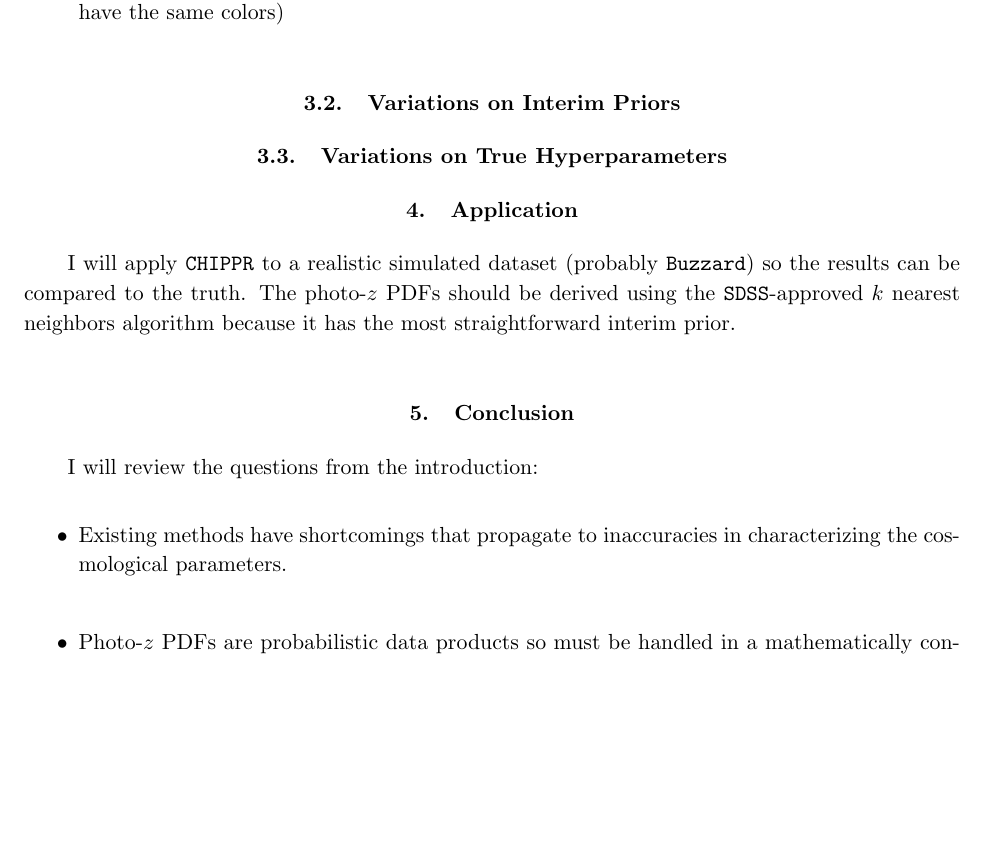
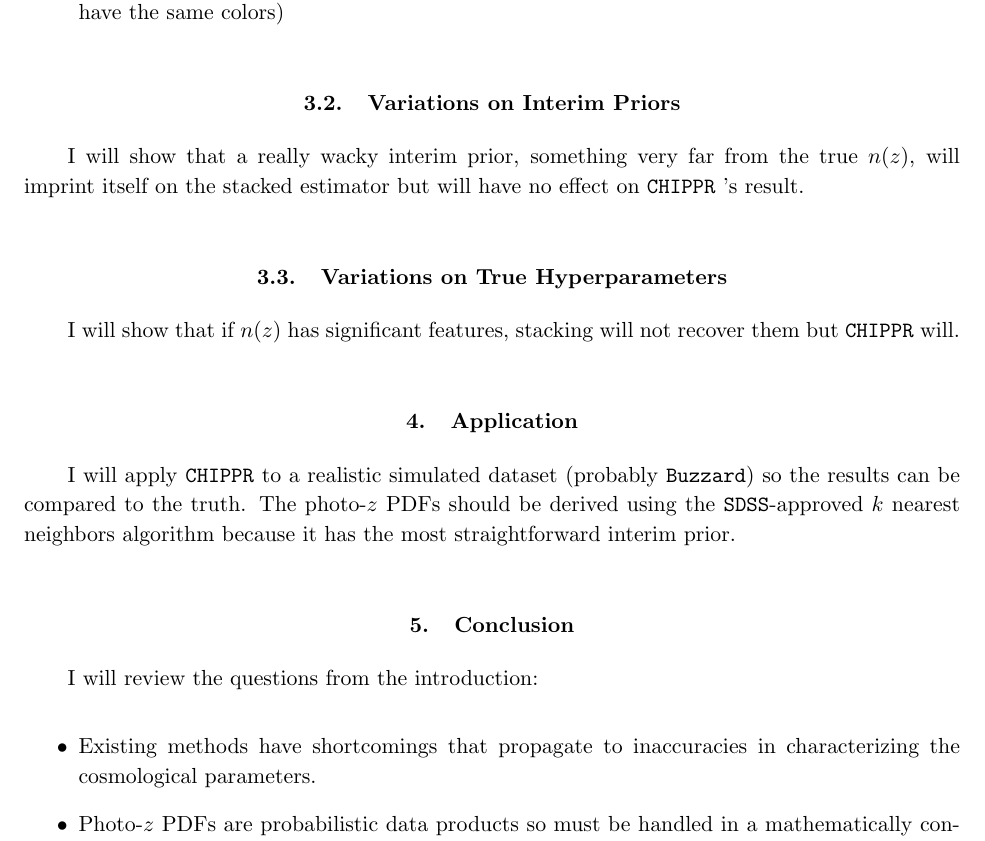
Before and after one commit to hoyleb/chippr, a LaTeX paper (research/paper/draft.tex): part of page 3 of 4, cut so that both start at the same text, the shorter picture padded with empty space. Compiled offline with pdfLaTeX.

Commit message:
wrapping up the outline

```diff
--- a/research/paper/draft.tex
+++ b/research/paper/draft.tex
@@ -130,8 +128,15 @@ particular $z_{spec}$ to have the same colors)
 \subsection{Variations on Interim Priors}
 \label{sec:priors}
 
+I will show that a really wacky interim prior, something very far from the true
+$n(z)$, will imprint itself on the stacked estimator but will have no effect on
+\chippr's result.
+
 \subsection{Variations on True Hyperparameters}
 \label{sec:truth}
+
+I will show that if $n(z)$ has significant features, stacking will not recover
+them but \chippr will.
 
 \section{Application}
 \label{sec:application}
@@ -148,7 +153,7 @@ I will review the questions from the introduction:
 
 \begin{itemize}
 	\item Existing methods have shortcomings that propagate to inaccuracies
-in characterizing the cosmological parameters.\\
+in characterizing the cosmological parameters.
 	\item Photo-$z$ PDFs are probabilistic data products so must be handled
 in a mathematically consistent manner; \chippr is one such method, conditioned
 on some assumptions.
```
Also changed, not shown: research/paper/draft.pdf, research/paper/draft.tex (2 more changed lines).
